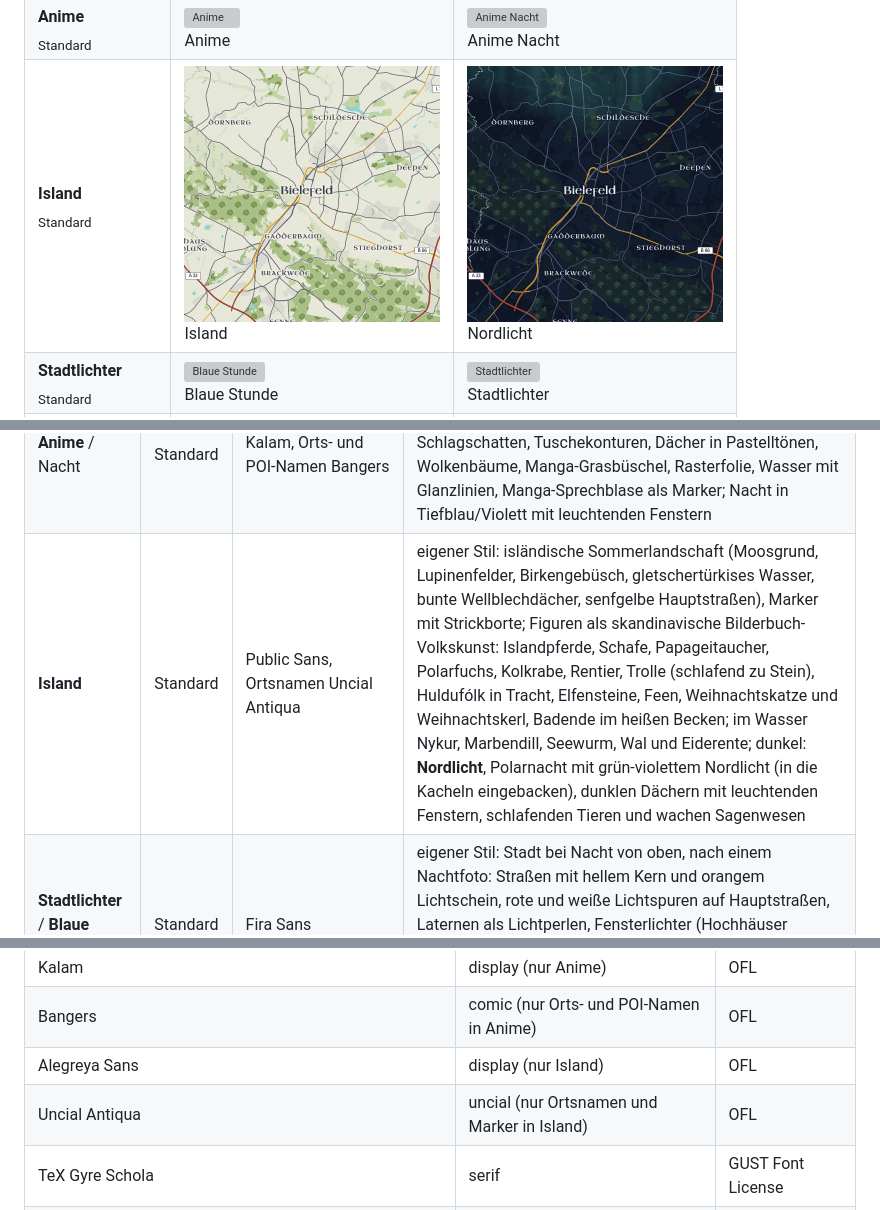
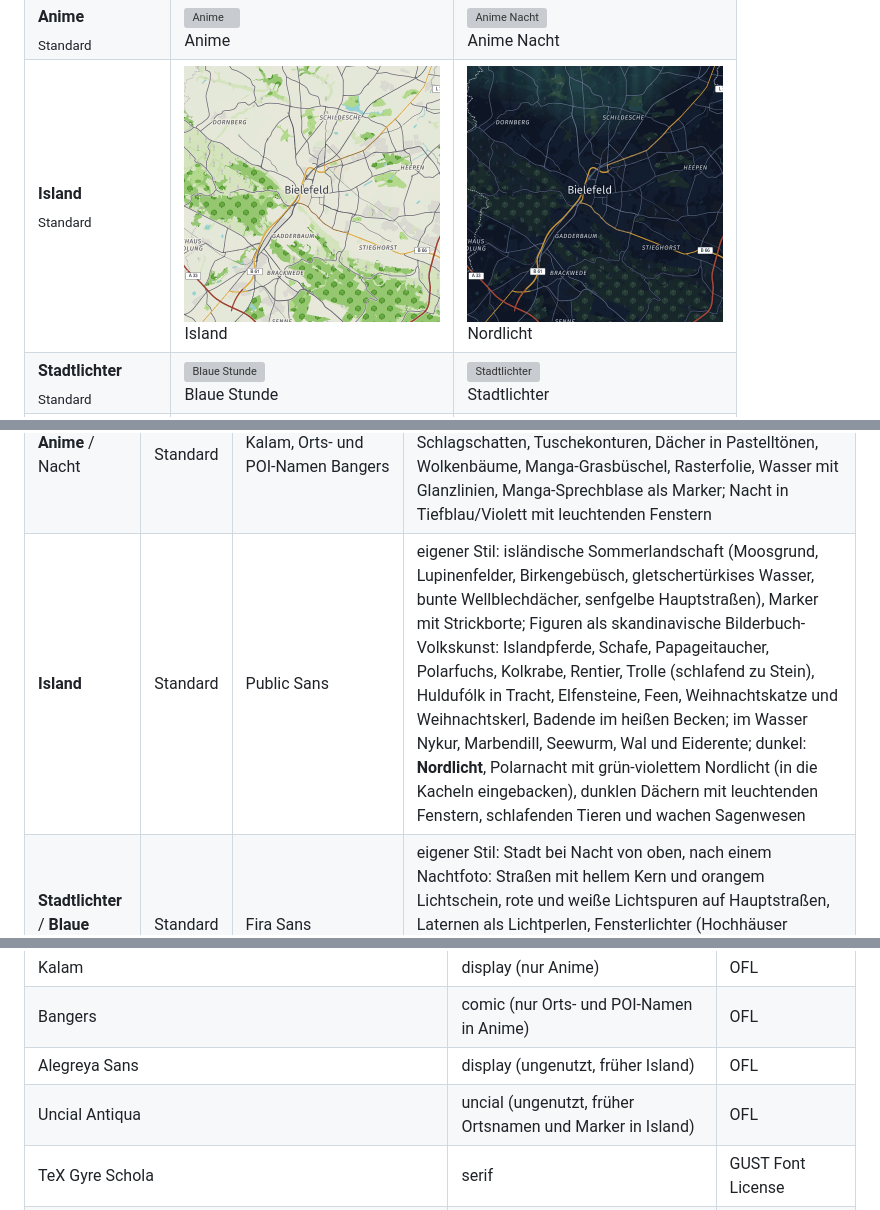
Before and after one commit to elbym/custom-osm-tiles, a Markdown page: README.md, 3 parts joined by grey strips. Drawn GitHub-style; pictures changed too: docs/previews/island.png, docs/previews/nordlicht.png; grey boxes are pictures that could not be loaded.

Commit message:
Island/Nordlicht: komplett Public Sans (keine Unziale mehr), frischeres Grün in Island
Co-Authored-By: Claude Opus 5.5 <noreply@anthropic.com>

```diff
--- a/README.md
+++ b/README.md
@@ -144,7 +144,7 @@ Die Ebenennamen stehen in `style/base.json`. Pro Ebene werden nur passende Eigen
 | **Historisch** | Standard | TeX Gyre Schola, Ortsnamen UnifrakturMaguntia | eigener Stil: kolorierter Stadtplan um 1900 (rosa Häuser, Wald-/Wiesen-/Friedhofs-Signaturen, Wasserlinien, Bahn als Schwarz-Weiß-Band, stillgelegte Strecken aus OSM wie in Betrieb, Altersflecken in den Kacheln, Papierkorn im Browser); dunkel: **Gaslicht**, derselbe Plan bei Nacht (blauschwarzes Papier, gelbe Hauptstraßen, Gaslaternen an Nebenstraßen) |
 | **Kupferstich** | Standard | IM Fell English, Ortsnamen UnifrakturMaguntia | eigener Stil im Look eines Kupferstichs des 18. Jh.: einfarbig Sepia, sonst wie Historisch; dunkel: **Kupferplatte**, die gestochene Platte selbst (dunkle Bronze, helle Linien, Grünspan statt Altersflecken) |
 | **Anime** / Nacht | Standard | Kalam, Orts- und POI-Namen Bangers | eigener Stil im allgemeinen Look von Anime-Zeichentrick (keine Studios, Filme oder Figuren): Cel-Shading mit hartem Schlagschatten, Tuschekonturen, Dächer in Pastelltönen, Wolkenbäume, Manga-Grasbüschel, Rasterfolie, Wasser mit Glanzlinien, Manga-Sprechblase als Marker; Nacht in Tiefblau/Violett mit leuchtenden Fenstern |
-| **Island** | Standard | Public Sans, Ortsnamen Uncial Antiqua | eigener Stil: isländische Sommerlandschaft (Moosgrund, Lupinenfelder, Birkengebüsch, gletschertürkises Wasser, bunte Wellblechdächer, senfgelbe Hauptstraßen), Marker mit Strickborte; Figuren als skandinavische Bilderbuch-Volkskunst: Islandpferde, Schafe, Papageitaucher, Polarfuchs, Kolkrabe, Rentier, Trolle (schlafend zu Stein), Huldufólk in Tracht, Elfensteine, Feen, Weihnachtskatze und Weihnachtskerl, Badende im heißen Becken; im Wasser Nykur, Marbendill, Seewurm, Wal und Eiderente; dunkel: **Nordlicht**, Polarnacht mit grün-violettem Nordlicht (in die Kacheln eingebacken), dunklen Dächern mit leuchtenden Fenstern, schlafenden Tieren und wachen Sagenwesen |
+| **Island** | Standard | Public Sans | eigener Stil: isländische Sommerlandschaft (Moosgrund, Lupinenfelder, Birkengebüsch, gletschertürkises Wasser, bunte Wellblechdächer, senfgelbe Hauptstraßen), Marker mit Strickborte; Figuren als skandinavische Bilderbuch-Volkskunst: Islandpferde, Schafe, Papageitaucher, Polarfuchs, Kolkrabe, Rentier, Trolle (schlafend zu Stein), Huldufólk in Tracht, Elfensteine, Feen, Weihnachtskatze und Weihnachtskerl, Badende im heißen Becken; im Wasser Nykur, Marbendill, Seewurm, Wal und Eiderente; dunkel: **Nordlicht**, Polarnacht mit grün-violettem Nordlicht (in die Kacheln eingebacken), dunklen Dächern mit leuchtenden Fenstern, schlafenden Tieren und wachen Sagenwesen |
 | **Stadtlichter** / **Blaue Stunde** | Standard | Fira Sans | eigener Stil: Stadt bei Nacht von oben, nach einem Nachtfoto: Straßen mit hellem Kern und orangem Lichtschein, rote und weiße Lichtspuren auf Hauptstraßen, Laternen als Lichtperlen, Fensterlichter (Hochhäuser kaltweiß), grünes Flutlicht auf Sportplätzen, violettes Neon in Fußgängerzonen; Blaue Stunde dasselbe in der Dämmerung auf Blau |
 | **Protomaps Light** / **Dark** | Standard | Figtree | Protomaps Basemaps (Design CC0) |
 | **Wiki** / Dark | Standard | Work Sans | Wikimedia Maps (github.com/wikimedia/osm-bright.tm2; Design CC BY 3.0, Namensnennung im Stil) |
@@ -201,8 +201,8 @@ Ohne Achsenwerte wird die Datei unverändert übernommen, mit Achsenwerten wird
 | UnifrakturMaguntia | blackletter (nur Ortsnamen in Historisch/Kupferstich) | OFL |
 | Kalam | display (nur Anime) | OFL |
 | Bangers | comic (nur Orts- und POI-Namen in Anime) | OFL |
-| Alegreya Sans | display (nur Island) | OFL |
-| Uncial Antiqua | uncial (nur Ortsnamen und Marker in Island) | OFL |
+| Alegreya Sans | display (ungenutzt, früher Island) | OFL |
+| Uncial Antiqua | uncial (ungenutzt, früher Ortsnamen und Marker in Island) | OFL |
 | TeX Gyre Schola | serif | GUST Font License |
 | Adwaita Mono, Fantasque Sans Mono, Fira Code, IBM Plex Mono, Intel One Mono, JetBrains Mono, Maple Mono, Space Mono, Victor Mono | mono (bei `--all-fonts` nur für Nerd-Stile) | OFL |
 | Hack | mono (bei `--all-fonts` nur für Nerd-Stile) | MIT + Bitstream-Vera-Lizenz |
```
Also changed, not shown: CLAUDE.md (+1 -1 lines), 4 other files.
